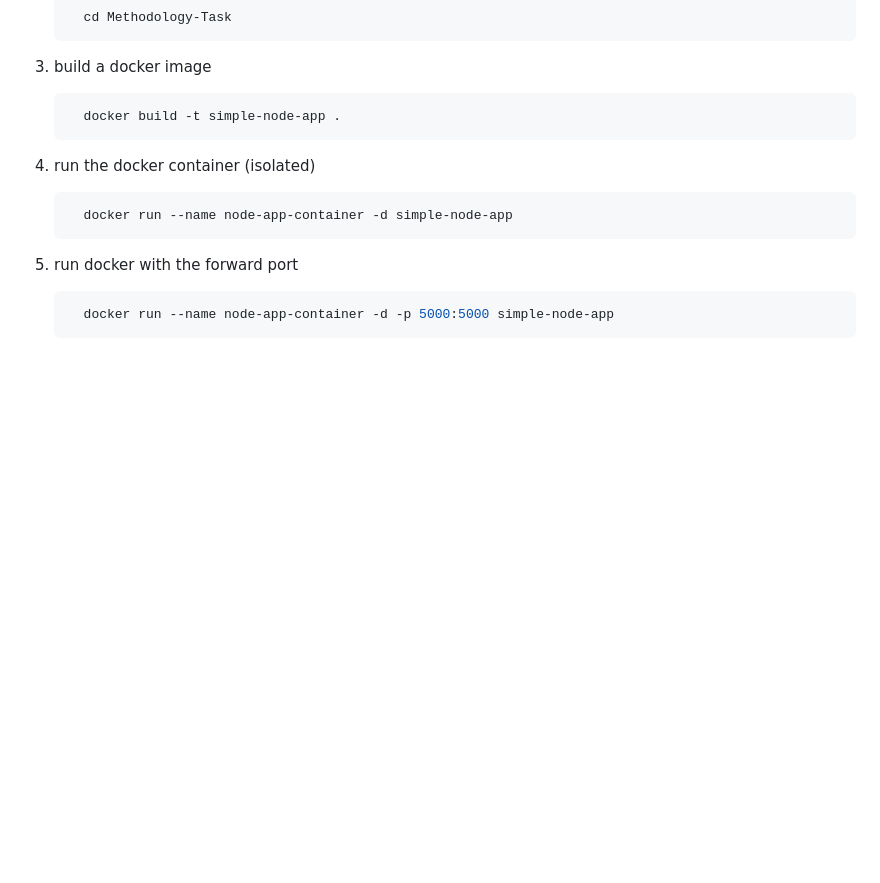
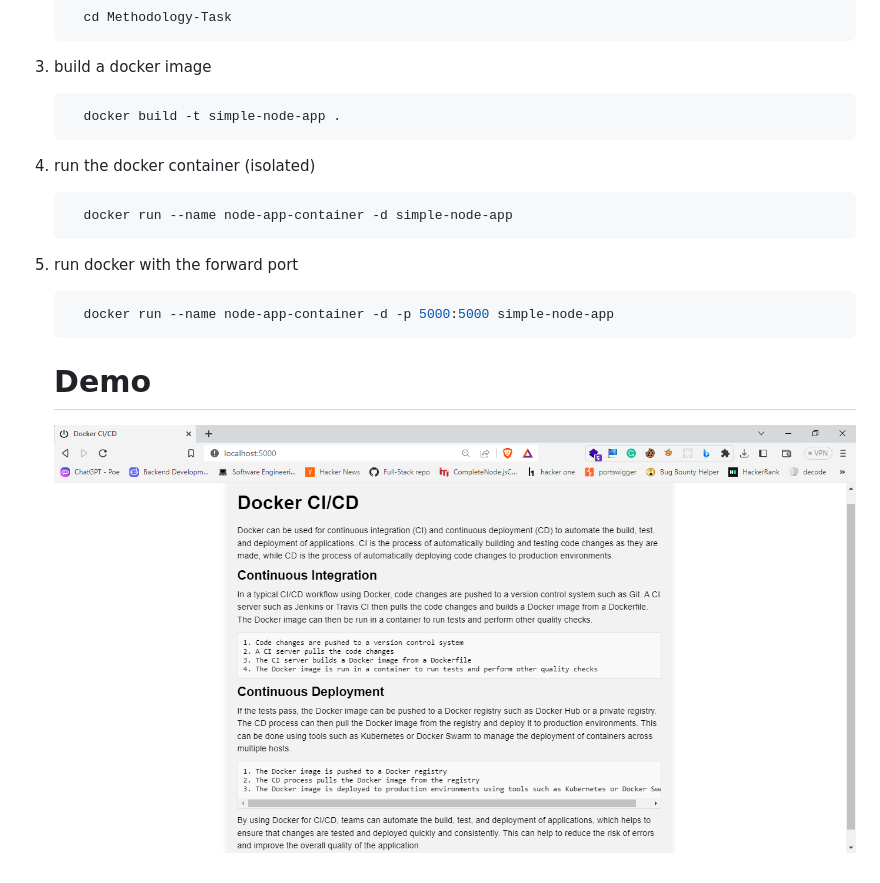
Before and after one commit to Adosh74/Methodology-Task, a Markdown page: README.md, the part around the change. Drawn GitHub-style; pictures changed too: public/Docker.PNG (added); blank space fills up the shorter version.

````diff
--- a/README.md
+++ b/README.md
@@ -35,3 +35,6 @@
    ``` bash
      docker run --name node-app-container -d -p 5000:5000 simple-node-app
    ```
+
+   # Demo
+   ![](/public/Docker.PNG)
````
